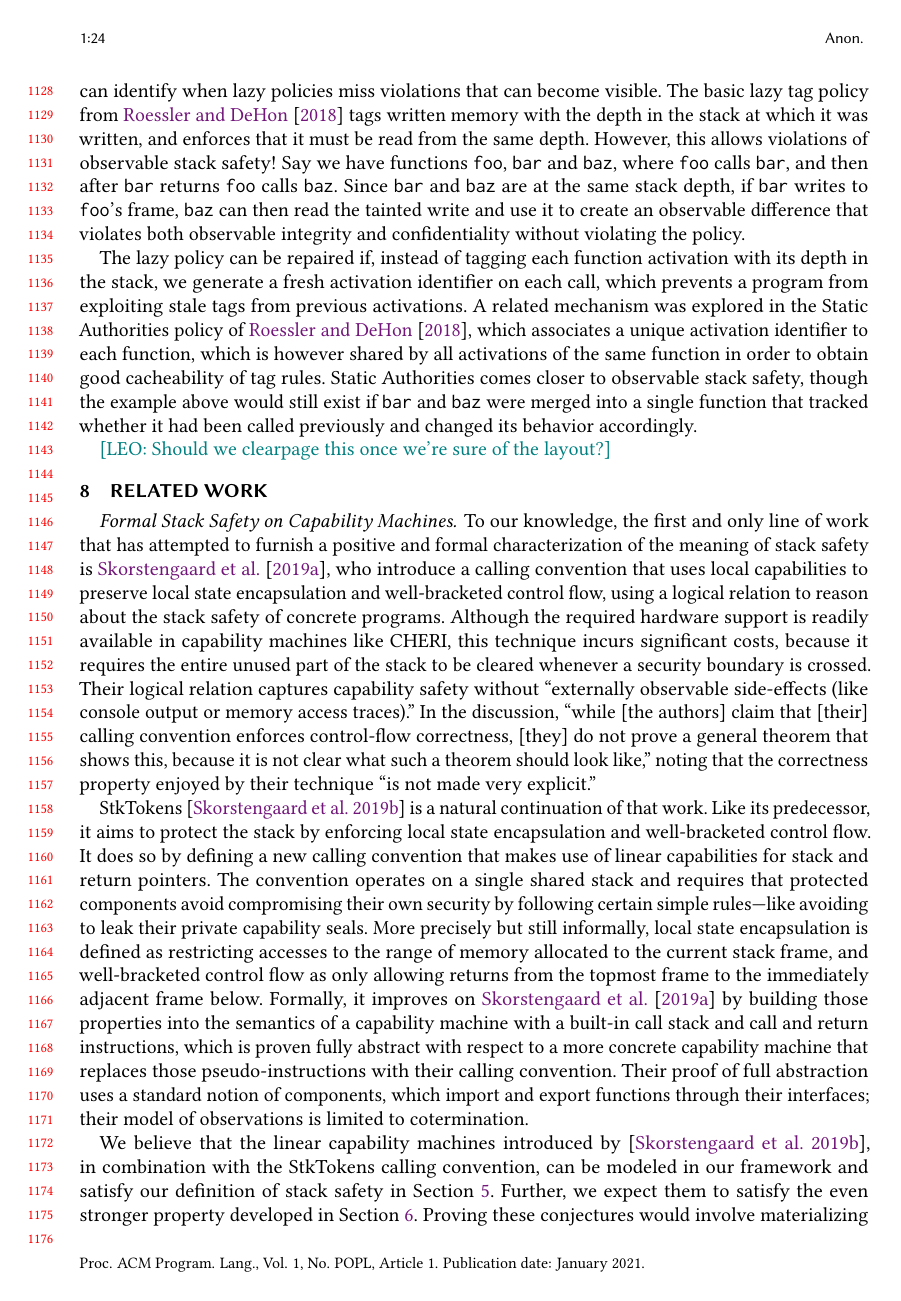
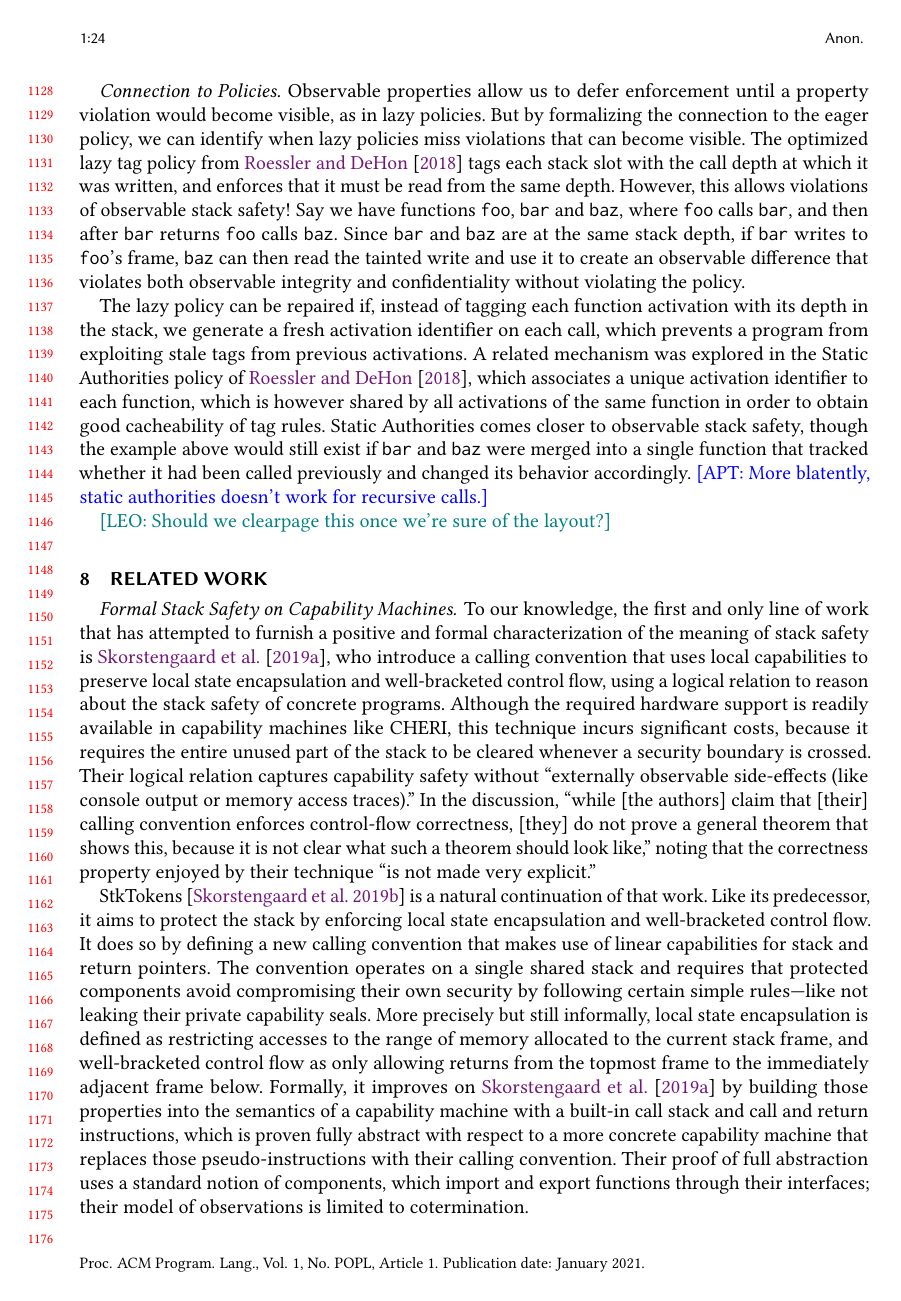
Before and after one commit to bcpierce00/interfering, a LaTeX paper (main.tex): page 24 of 27. Compiled offline with pdfLaTeX.

Commit message:
done with pass

```diff
--- a/main.tex
+++ b/main.tex
@@ -2760,12 +2760,12 @@ will be compared.
 
     \paragraph{Connection to Policies}
 
-    Observable properties allow us defer enforcement until a property
+    Observable properties allow us to defer enforcement until a property
     violation would become visible, as in lazy policies. But by formalizing
     the connection to the eager policy, we can identify when lazy policies
-    miss violations that can become visible. The basic lazy tag policy from
-    \citet{DBLP:conf/sp/RoesslerD18} tags written memory with the depth in the
-    stack at which it was written, and enforces that it must be read from the
+    miss violations that can become visible. The optimized lazy tag policy from
+    \citet{DBLP:conf/sp/RoesslerD18} tags each stack slot with the call depth
+    at which it was written, and enforces that it must be read from the
     same depth. However, this allows violations of observable stack safety!
     Say we have functions {\tt foo}, {\tt bar} and {\tt baz}, where {\tt foo}
     calls {\tt bar}, and then after {\tt bar} returns {\tt foo} calls
@@ -2785,7 +2785,7 @@ will be compared.
     observable stack safety, though the example above would still exist
     if {\tt bar} and {\tt baz} were merged into a single function that tracked
     whether it had been called previously and changed its behavior accordingly.
-
+    \apt{More blatently, static authorities doesn't work for recursive calls.}
 
     \leo{Should we clearpage this once we're sure of the layout?}
 \section{Related Work}
@@ -2819,7 +2819,7 @@ encapsulation and well-bracketed control flow. It does so by defining a new
 calling convention that makes use of linear capabilities for stack and return
 pointers. The convention operates on a single shared stack and requires that
 protected components avoid compromising their own security by following certain
-simple rules---like avoiding to leak their private capability seals. More
+simple rules---like not leaking their private capability seals. More
 precisely but still informally, local state encapsulation is defined as
 restricting accesses to the range of memory allocated to the current stack
 frame, and well-bracketed control flow as only allowing returns from the topmost
```
Also changed, not shown: main.tex (8 more changed lines).
